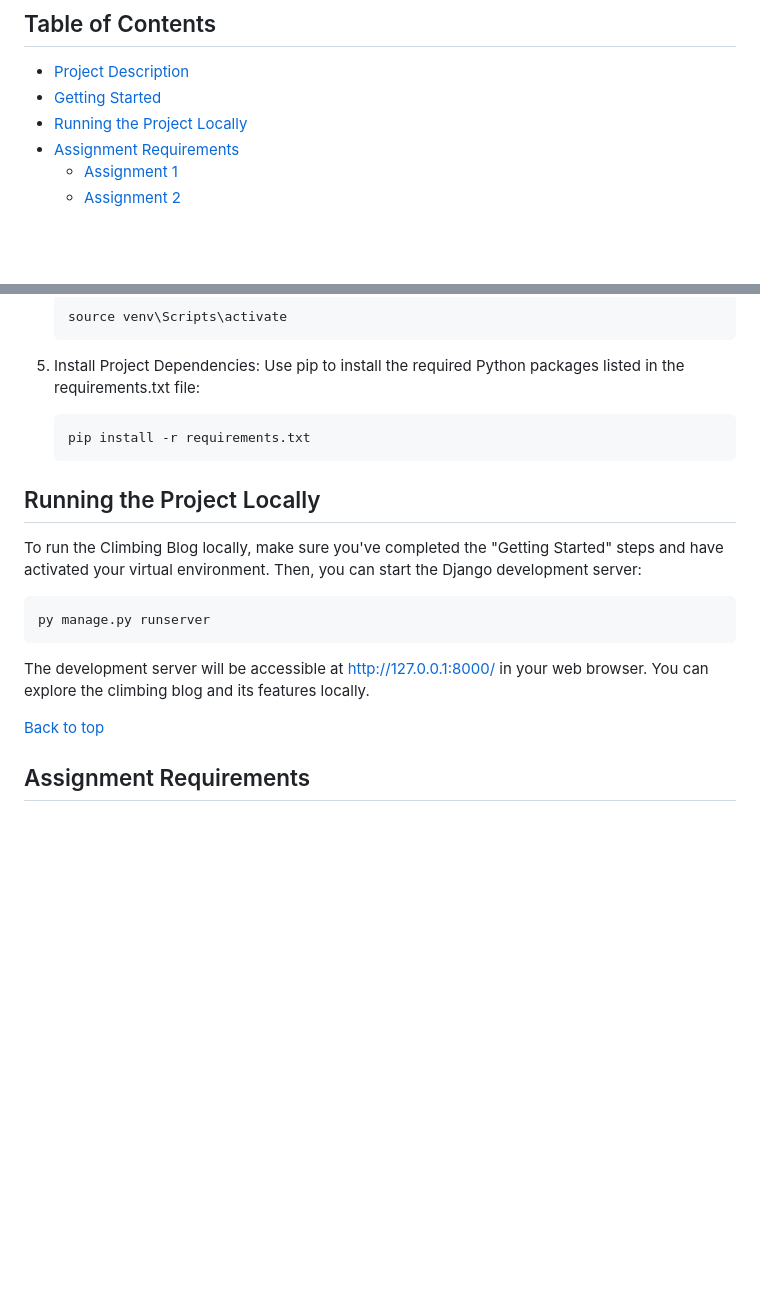
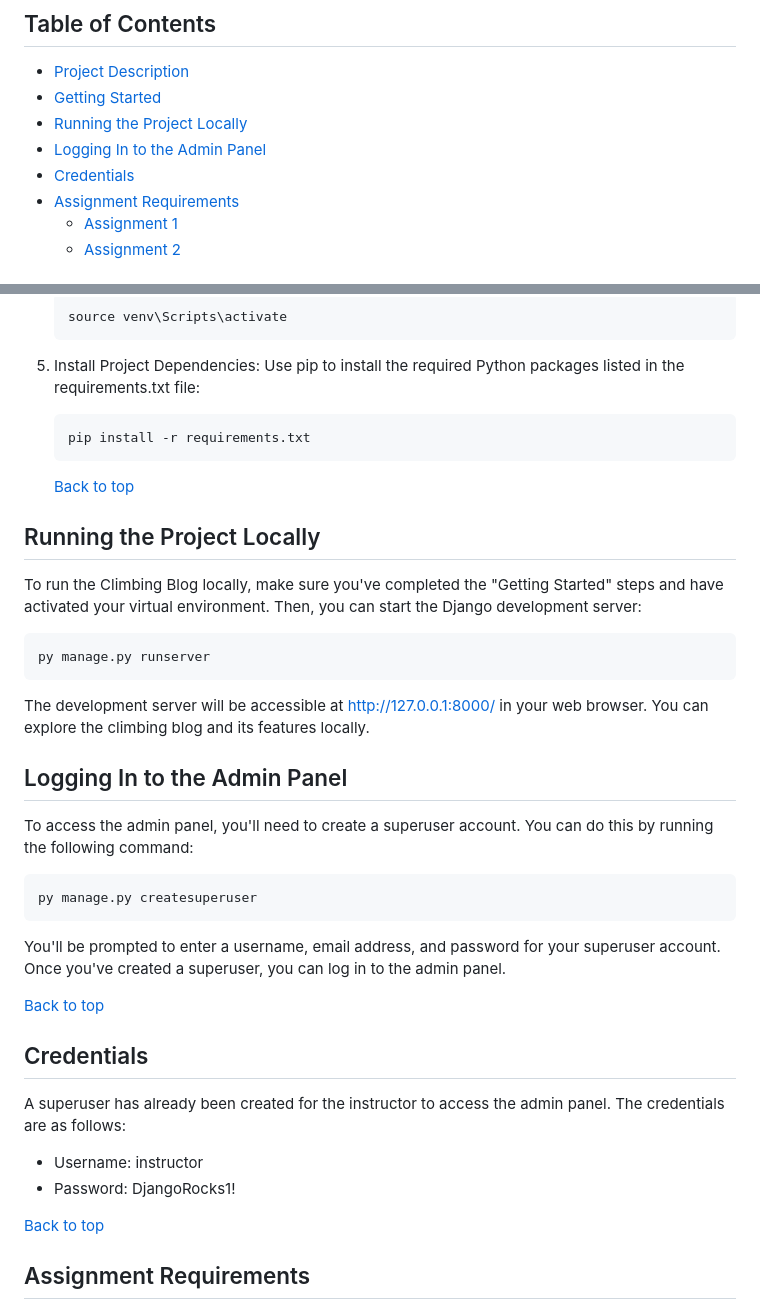
Before and after one commit to Alexander-Jessop/climbing-blog, a Markdown page: README.md, 2 parts joined by grey strips. Drawn GitHub-style; blank space fills up the shorter version.

````diff
--- a/README.md
+++ b/README.md
@@ -16,6 +16,8 @@
 - [Project Description](#project-description)
 - [Getting Started](#getting-started)
 - [Running the Project Locally](#running-the-project-locally)
+- [Logging In to the Admin Panel](#logging-in-to-the-admin-panel)
+- [Credentials](#credentials)
 - [Assignment Requirements](#assignment-requirements)
   - [Assignment 1](#assignment-1)
   - [Assignment 2](#assignment-2)
@@ -58,6 +60,8 @@ To get started with this project, you can follow these steps:
    pip install -r requirements.txt
    ```
 
+   [Back to top](#table-of-contents)
+
 ## Running the Project Locally
 
 To run the Climbing Blog locally, make sure you've completed the "Getting Started" steps and have activated your virtual environment. Then, you can start the Django development server:
@@ -67,6 +71,25 @@ py manage.py runserver
 ```
 
 The development server will be accessible at http://127.0.0.1:8000/ in your web browser. You can explore the climbing blog and its features locally.
+
+## Logging In to the Admin Panel
+
+To access the admin panel, you'll need to create a superuser account. You can do this by running the following command:
+
+```bash
+py manage.py createsuperuser
+```
+
+You'll be prompted to enter a username, email address, and password for your superuser account. Once you've created a superuser, you can log in to the admin panel.
+
+[Back to top](#table-of-contents)
+
+## Credentials
+
+A superuser has already been created for the instructor to access the admin panel. The credentials are as follows:
+
+- Username: instructor
+- Password: DjangoRocks1!
 
 [Back to top](#table-of-contents)
 
````
